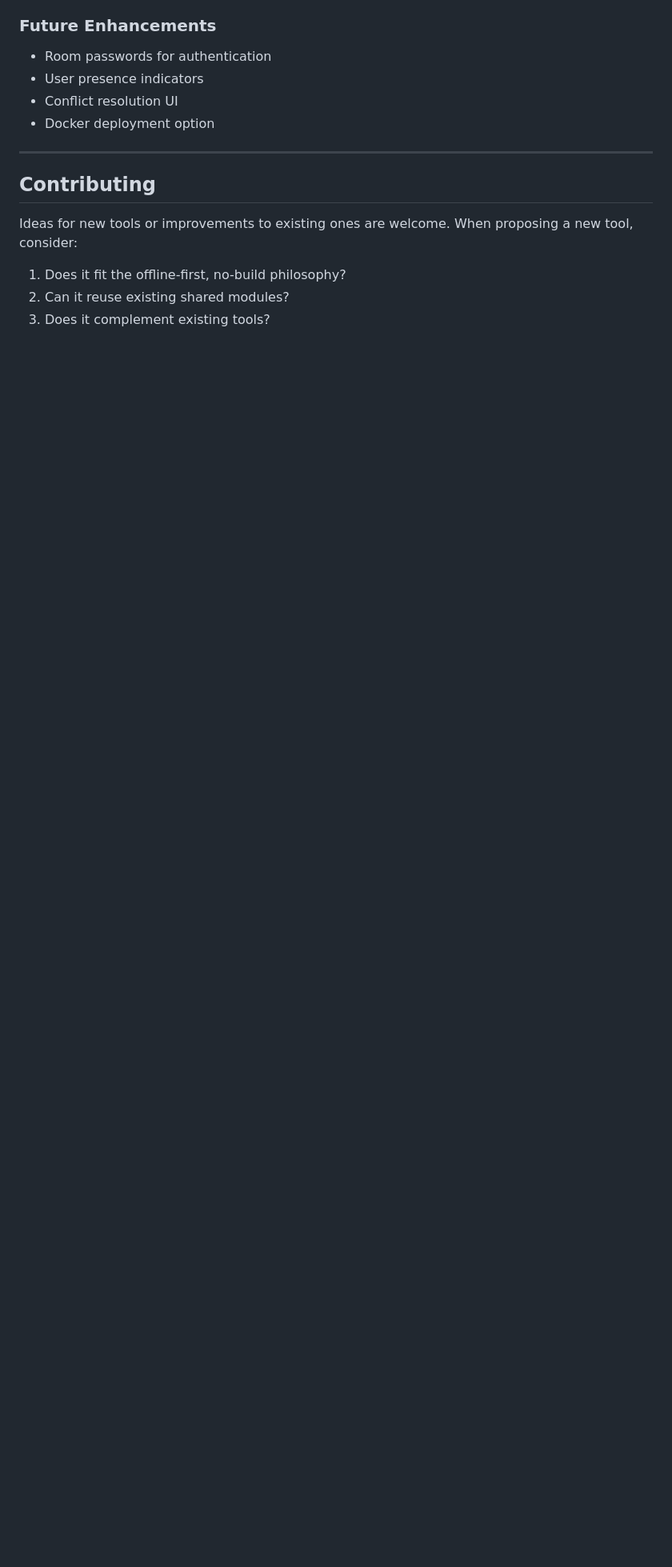
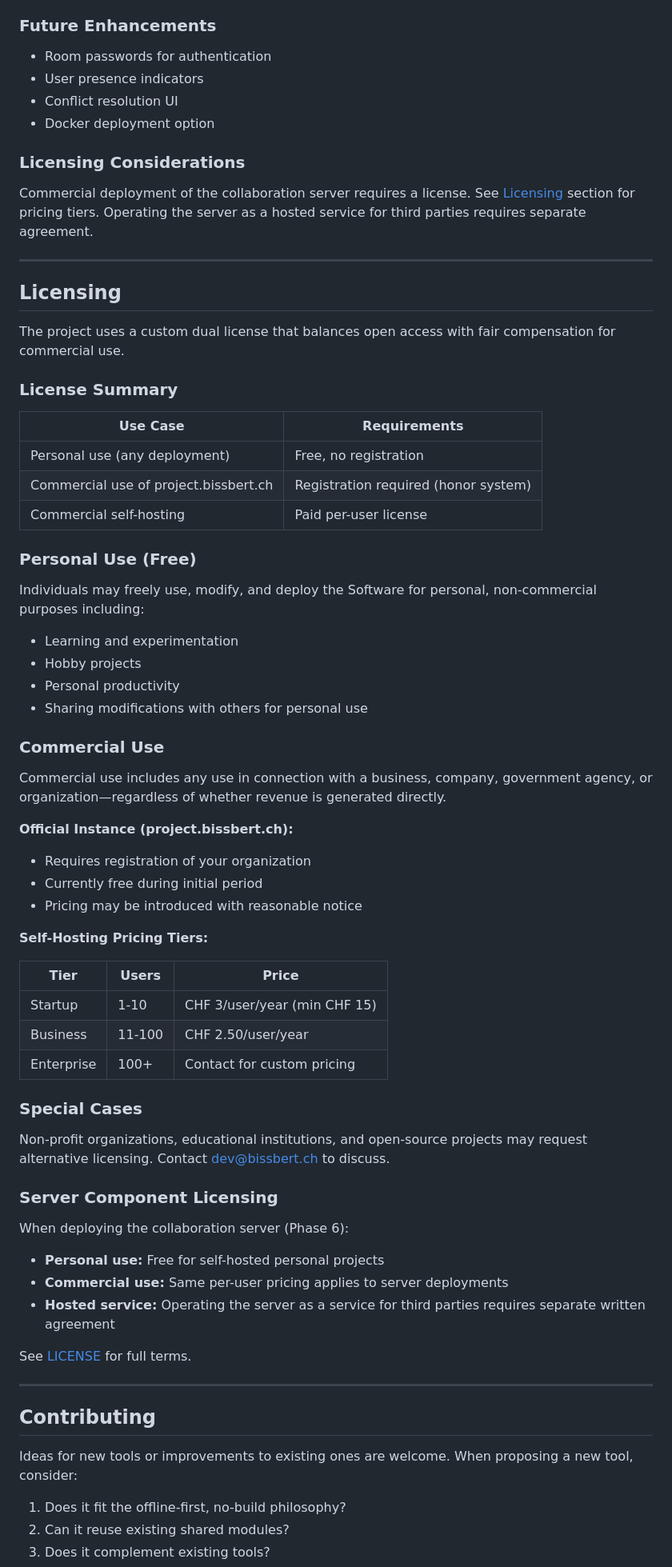
Before and after one commit to Bissbert/project-planning-tools, a Markdown page: PLAN.md, the part around the change. Shown at 80% size. Rendered like a GitHub page; blank space fills up the shorter version.

Commit message:
docs: add licensing section to roadmap
Document the dual licensing model (personal free, commercial paid)
and outline future premium feature considerations.

```diff
--- a/PLAN.md
+++ b/PLAN.md
@@ -548,6 +548,62 @@ MVP: Last-write-wins with notification. Future: User choice dialog.
 - Conflict resolution UI
 - Docker deployment option
 
+### Licensing Considerations
+
+Commercial deployment of the collaboration server requires a license. See [Licensing](#licensing) section for pricing tiers. Operating the server as a hosted service for third parties requires separate agreement.
+
+---
+
+## Licensing
+
+The project uses a custom dual license that balances open access with fair compensation for commercial use.
+
+### License Summary
+
+| Use Case | Requirements |
+|----------|--------------|
+| Personal use (any deployment) | Free, no registration |
+| Commercial use of project.bissbert.ch | Registration required (honor system) |
+| Commercial self-hosting | Paid per-user license |
+
+### Personal Use (Free)
+
+Individuals may freely use, modify, and deploy the Software for personal, non-commercial purposes including:
+- Learning and experimentation
+- Hobby projects
+- Personal productivity
+- Sharing modifications with others for personal use
+
+### Commercial Use
+
+Commercial use includes any use in connection with a business, company, government agency, or organization—regardless of whether revenue is generated directly.
+
+**Official Instance (project.bissbert.ch):**
+- Requires registration of your organization
+- Currently free during initial period
+- Pricing may be introduced with reasonable notice
+
+**Self-Hosting Pricing Tiers:**
+
+| Tier | Users | Price |
+|------|-------|-------|
+| Startup | 1-10 | CHF 3/user/year (min CHF 15) |
+| Business | 11-100 | CHF 2.50/user/year |
+| Enterprise | 100+ | Contact for custom pricing |
+
+### Special Cases
+
+Non-profit organizations, educational institutions, and open-source projects may request alternative licensing. Contact dev@bissbert.ch to discuss.
+
+### Server Component Licensing
+
+When deploying the collaboration server (Phase 6):
+- **Personal use:** Free for self-hosted personal projects
+- **Commercial use:** Same per-user pricing applies to server deployments
+- **Hosted service:** Operating the server as a service for third parties requires separate written agreement
+
+See [LICENSE](LICENSE) for full terms.
+
 ---
 
 ## Contributing
```
